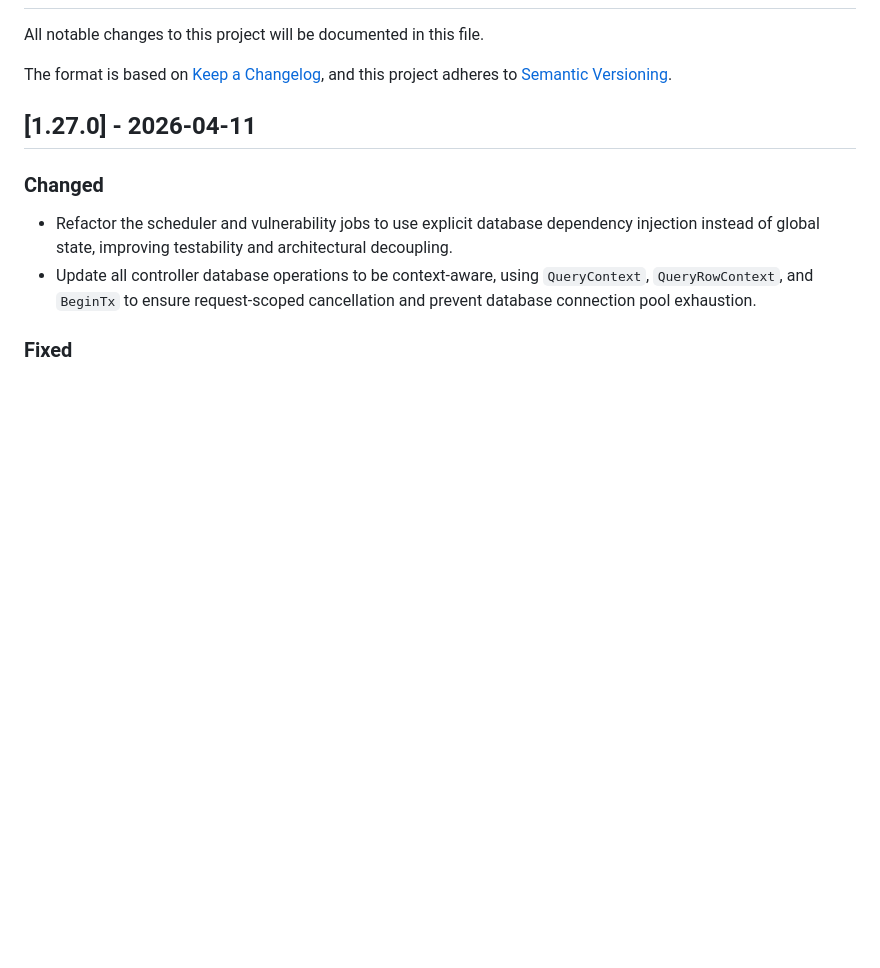
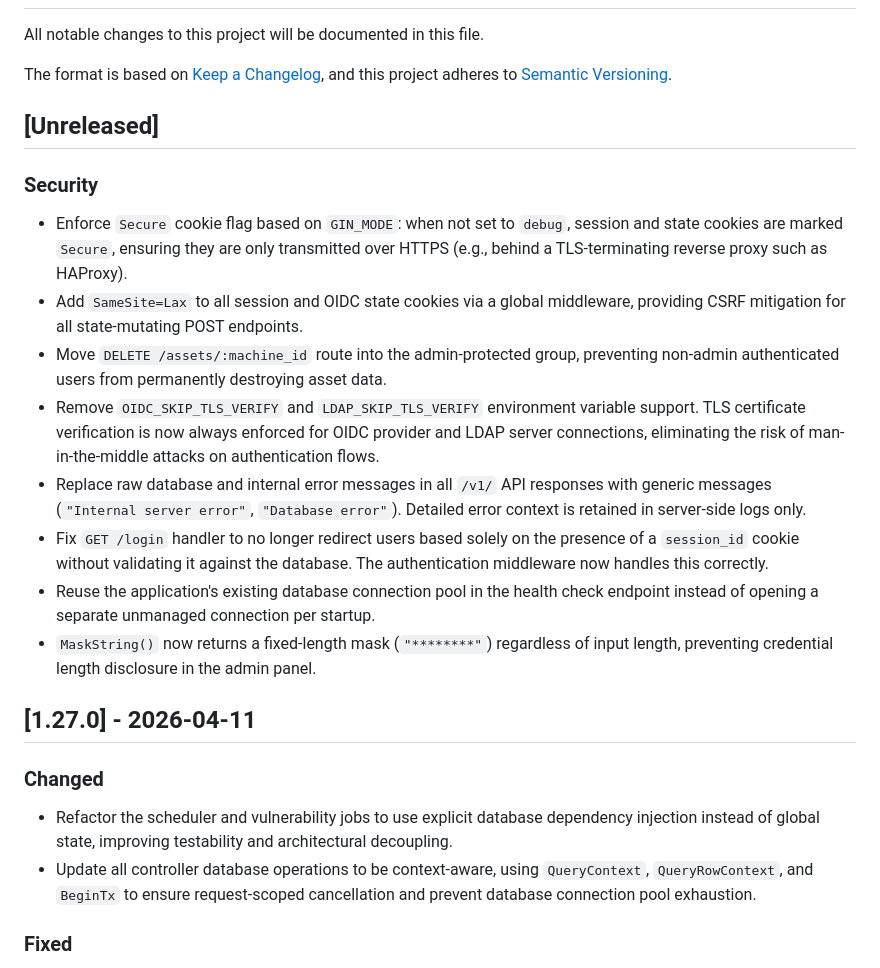
Before and after one commit to txlog/server, a Markdown page: CHANGELOG.md, the part around the change. Rendered like a GitHub page; blank space fills up the shorter version.

Commit message:
docs: add [Unreleased] security section to CHANGELOG

```diff
--- a/CHANGELOG.md
+++ b/CHANGELOG.md
@@ -17,6 +17,34 @@ Versioning](https://semver.org/spec/v2.0.0.html).
 `Fixed` for any bug fixes.
 `Security` in case of vulnerabilities.
 -->
+
+## [Unreleased]
+
+### Security
+
+- Enforce `Secure` cookie flag based on `GIN_MODE`: when not set to `debug`,
+  session and state cookies are marked `Secure`, ensuring they are only
+  transmitted over HTTPS (e.g., behind a TLS-terminating reverse proxy such as
+  HAProxy).
+- Add `SameSite=Lax` to all session and OIDC state cookies via a global
+  middleware, providing CSRF mitigation for all state-mutating POST endpoints.
+- Move `DELETE /assets/:machine_id` route into the admin-protected group,
+  preventing non-admin authenticated users from permanently destroying asset
+  data.
+- Remove `OIDC_SKIP_TLS_VERIFY` and `LDAP_SKIP_TLS_VERIFY` environment
+  variable support. TLS certificate verification is now always enforced for
+  OIDC provider and LDAP server connections, eliminating the risk of
+  man-in-the-middle attacks on authentication flows.
+- Replace raw database and internal error messages in all `/v1/` API responses
+  with generic messages (`"Internal server error"`, `"Database error"`).
+  Detailed error context is retained in server-side logs only.
+- Fix `GET /login` handler to no longer redirect users based solely on the
+  presence of a `session_id` cookie without validating it against the database.
+  The authentication middleware now handles this correctly.
+- Reuse the application's existing database connection pool in the health check
+  endpoint instead of opening a separate unmanaged connection per startup.
+- `MaskString()` now returns a fixed-length mask (`"********"`) regardless of
+  input length, preventing credential length disclosure in the admin panel.
 
 ## [1.27.0] - 2026-04-11
 
```
